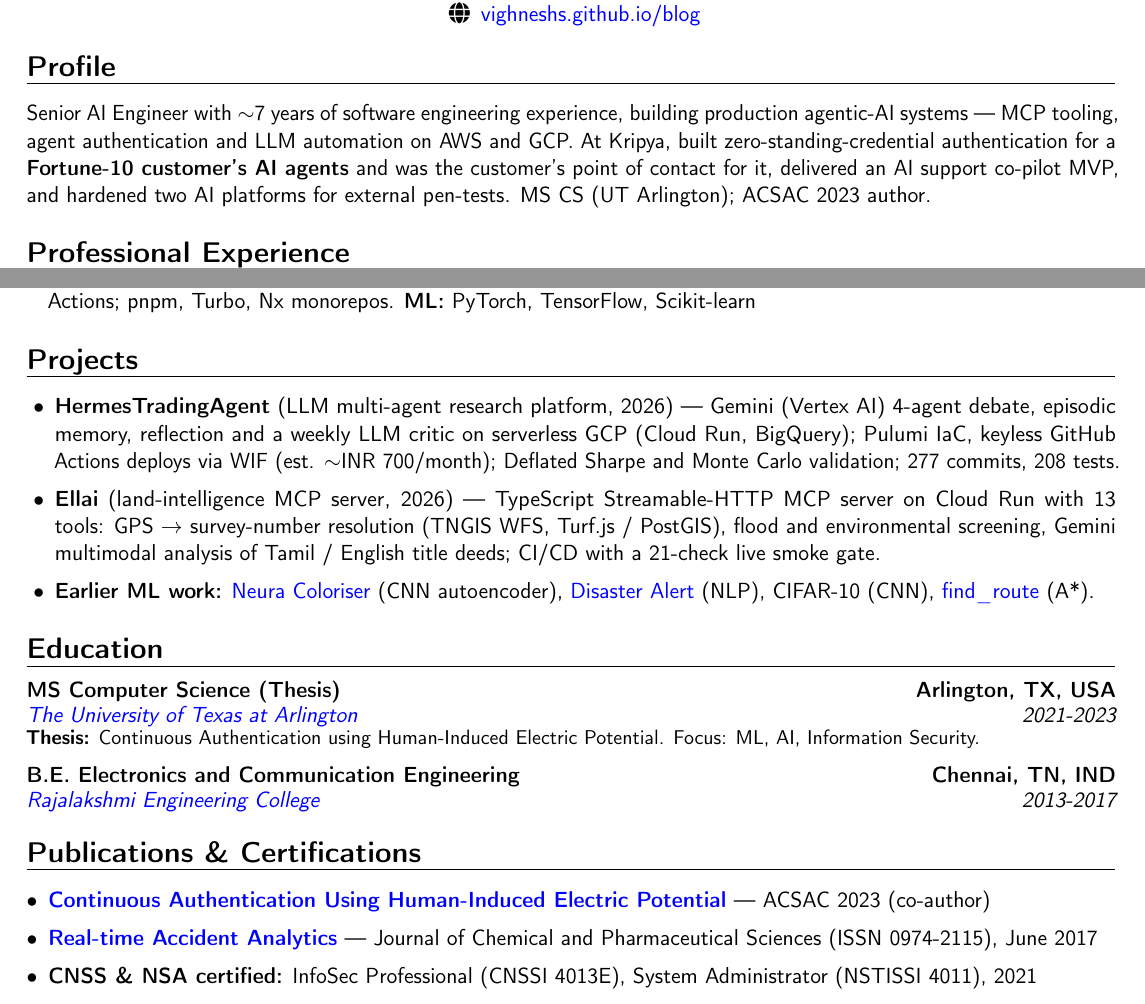
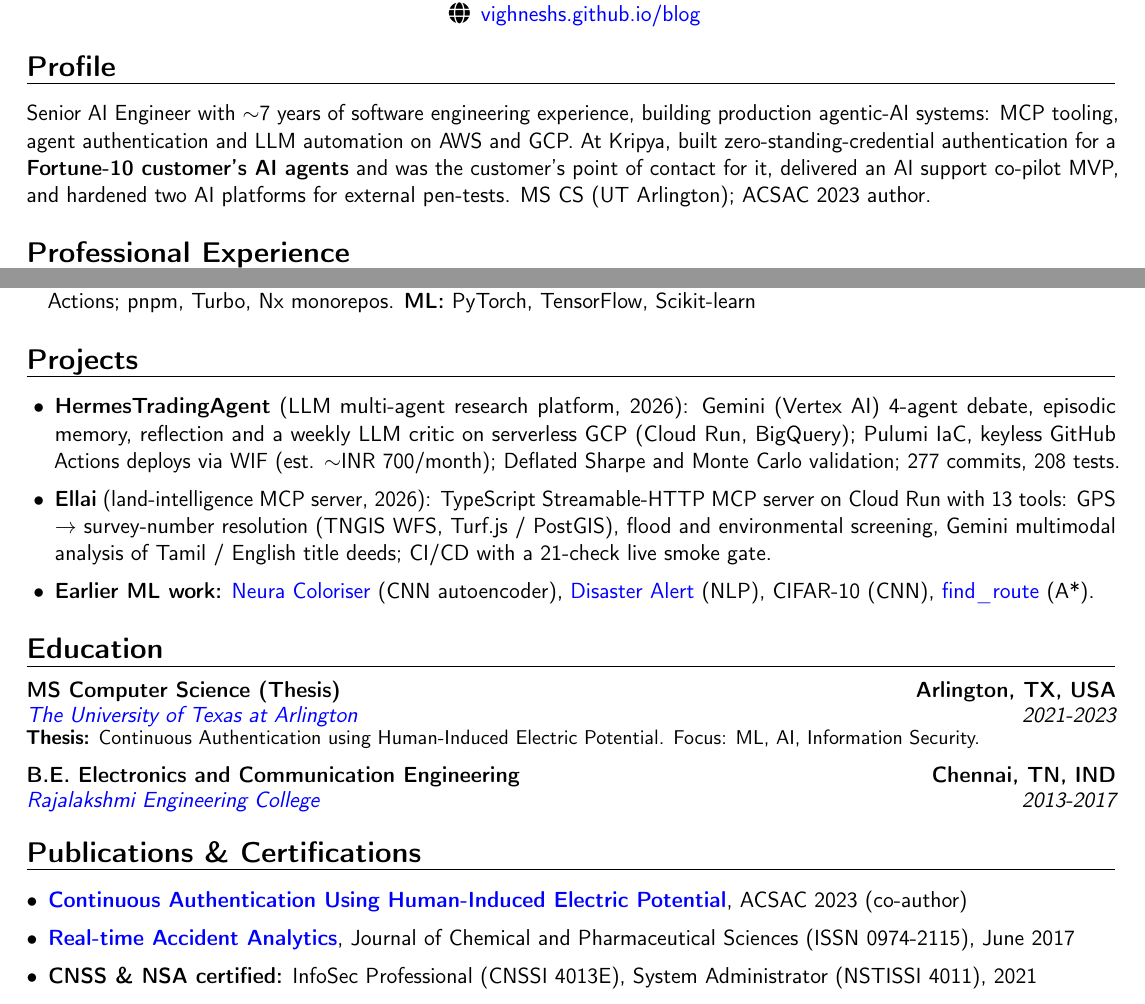
Before and after one commit to VighneshS/blog, a LaTeX CV (resume/Vighnesh_Sivaraman_Resume.tex): two parts of pages 1 and 2 of 2, joined at a grey line, cut so that both start at the same text. Compiled offline with pdfLaTeX.

Commit message:
Sync the resume with Curriculum-Vitae v1.0.3
Replaces the five em-dashes with a colon or comma, matching the
resume repo's v1.0.3 release.

Co-Authored-By: Claude Opus 5.5 <noreply@anthropic.com>

```diff
--- a/resume/Vighnesh_Sivaraman_Resume.tex
+++ b/resume/Vighnesh_Sivaraman_Resume.tex
@@ -40,7 +40,7 @@
 \end{center}
 
 \section{Profile}
-{Senior AI Engineer with $\sim$7 years of software engineering experience, building production agentic-AI systems --- MCP tooling, agent authentication and LLM automation on AWS and GCP. At Kripya, built zero-standing-credential authentication for a \textbf{Fortune-10 customer's AI agents} and was the customer's point of contact for it, delivered an AI support co-pilot MVP, and hardened two AI platforms for external pen-tests. MS CS (UT Arlington); ACSAC 2023 author.}
+{Senior AI Engineer with $\sim$7 years of software engineering experience, building production agentic-AI systems: MCP tooling, agent authentication and LLM automation on AWS and GCP. At Kripya, built zero-standing-credential authentication for a \textbf{Fortune-10 customer's AI agents} and was the customer's point of contact for it, delivered an AI support co-pilot MVP, and hardened two AI platforms for external pen-tests. MS CS (UT Arlington); ACSAC 2023 author.}
 
 \section{Professional Experience}
 \customcventry{07/2024 ‐ Present}{\textcolor{blue}{\href{https://kripya.com/}{Kripya Solutions Private Ltd}}}{Sr. Software Engineer / Generative AI Engineer,}{Chennai, TN, IND}{}{
@@ -98,9 +98,9 @@
 \section{Projects}
 {\begin{itemize}[label=\textbullet, leftmargin=0.5cm, itemsep=1pt]
 % TODO: link to the repo once it is public, e.g. \href{https://github.com/VighneshS/HermesTradingAgent}{...}
-\item \textbf{HermesTradingAgent} (LLM multi-agent research platform, 2026) --- Gemini (Vertex AI) 4-agent debate, episodic memory, reflection and a weekly LLM critic on serverless GCP (Cloud Run, BigQuery); Pulumi IaC, keyless GitHub Actions deploys via WIF (est. $\sim$INR 700/month); Deflated Sharpe and Monte Carlo validation; 277 commits, 208 tests.
+\item \textbf{HermesTradingAgent} (LLM multi-agent research platform, 2026): Gemini (Vertex AI) 4-agent debate, episodic memory, reflection and a weekly LLM critic on serverless GCP (Cloud Run, BigQuery); Pulumi IaC, keyless GitHub Actions deploys via WIF (est. $\sim$INR 700/month); Deflated Sharpe and Monte Carlo validation; 277 commits, 208 tests.
 % TODO: link to the repo once the phone number is removed and auth is added
-\item \textbf{Ellai} (land-intelligence MCP server, 2026) --- TypeScript Streamable-HTTP MCP server on Cloud Run with 13 tools: GPS $\rightarrow$ survey-number resolution (TNGIS WFS, Turf.js / PostGIS), flood and environmental screening, Gemini multimodal analysis of Tamil / English title deeds; CI/CD with a 21-check live smoke gate.
+\item \textbf{Ellai} (land-intelligence MCP server, 2026): TypeScript Streamable-HTTP MCP server on Cloud Run with 13 tools: GPS $\rightarrow$ survey-number resolution (TNGIS WFS, Turf.js / PostGIS), flood and environmental screening, Gemini multimodal analysis of Tamil / English title deeds; CI/CD with a 21-check live smoke gate.
 \item \textbf{Earlier ML work:} \textcolor{blue}{\href{https://github.com/VighneshS/neura_colorizer}{Neura Coloriser}} (CNN autoencoder), \textcolor{blue}{\href{https://vighnesh-studies.blogspot.com/2021/05/disaster-alert-system.html}{Disaster Alert}} (NLP), CIFAR-10 (CNN), \textcolor{blue}{\href{https://github.com/VighneshS/find_route}{find\_route}} (A*).
 \end{itemize}}
 
@@ -111,8 +111,8 @@
 
 \section{Publications \& Certifications}
 {\begin{itemize}[label=\textbullet, itemsep=1pt]
-\item \textbf{\textcolor{blue}{\href{https://doi.org/10.1145/3627106.3627124}{Continuous Authentication Using Human-Induced Electric Potential}}} --- ACSAC 2023 (co-author)
-\item \textbf{\textcolor{blue}{\href{https://www.academia.edu/38392049/Real_TimeAccident_Analytics}{Real-time Accident Analytics}}} --- Journal of Chemical and Pharmaceutical Sciences (ISSN 0974-2115), June 2017
+\item \textbf{\textcolor{blue}{\href{https://doi.org/10.1145/3627106.3627124}{Continuous Authentication Using Human-Induced Electric Potential}}}, ACSAC 2023 (co-author)
+\item \textbf{\textcolor{blue}{\href{https://www.academia.edu/38392049/Real_TimeAccident_Analytics}{Real-time Accident Analytics}}}, Journal of Chemical and Pharmaceutical Sciences (ISSN 0974-2115), June 2017
 \item \textbf{CNSS \& NSA certified:} InfoSec Professional (CNSSI 4013E), System Administrator (NSTISSI 4011), 2021
 \end{itemize}}
 
```
